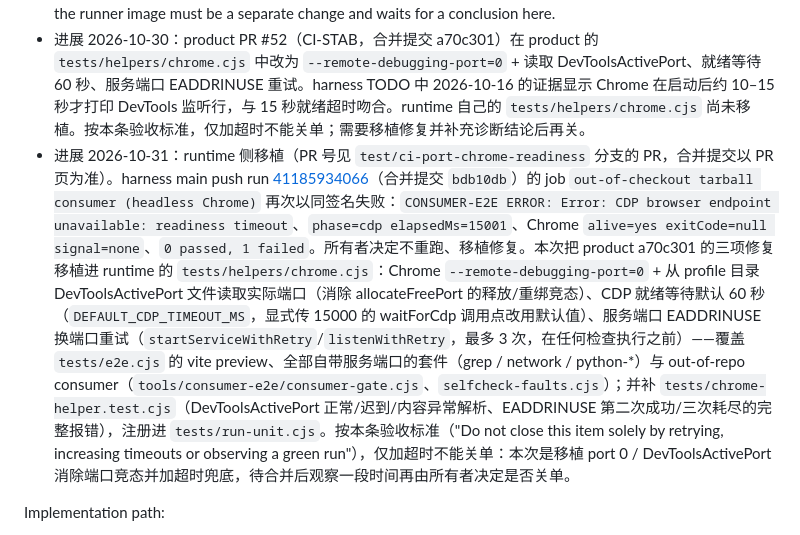
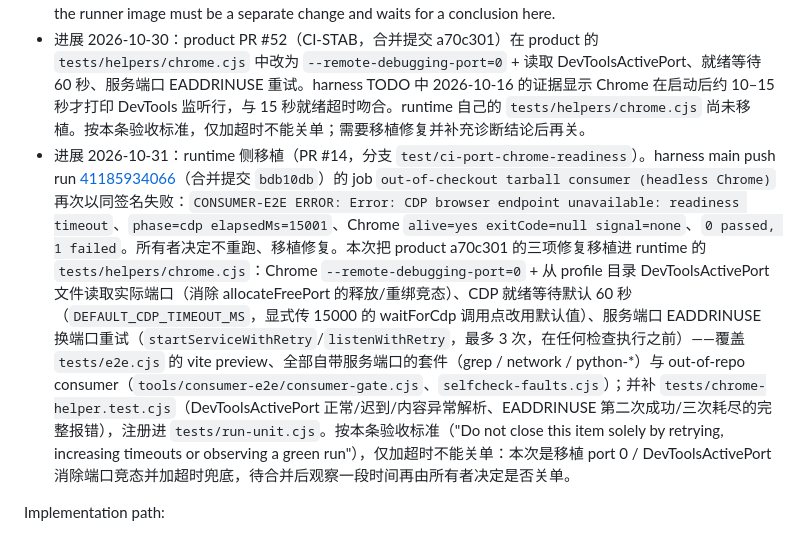
Before and after one commit to boccchi2993/locus-runtime, a Markdown page: TODO.md, the part around the change. Drawn GitHub-style.

Commit message:
docs: name PR #14 in the RT-CI-001 2026-10-31 progress note

```diff
--- a/TODO.md
+++ b/TODO.md
@@ -9,7 +9,7 @@ The repository split is complete. These are maintenance follow-ups, not unfinish
 - Root cause remains unknown. A passing sibling run or rerun does not establish an environment cause or rule out a regression. Historical Python E3/B-PY1 errors are a separate observation, not a demonstrated common cause.
 - Runner containment (2026-10-12): CI runners are pinned to ubuntu-24.04 while this item is open; upgrading the runner image must be a separate change and waits for a conclusion here.
 - 进展 2026-10-30：product PR #52（CI-STAB，合并提交 a70c301）在 product 的 `tests/helpers/chrome.cjs` 中改为 `--remote-debugging-port=0` + 读取 DevToolsActivePort、就绪等待 60 秒、服务端口 EADDRINUSE 重试。harness TODO 中 2026-10-16 的证据显示 Chrome 在启动后约 10–15 秒才打印 DevTools 监听行，与 15 秒就绪超时吻合。runtime 自己的 `tests/helpers/chrome.cjs` 尚未移植。按本条验收标准，仅加超时不能关单；需要移植修复并补充诊断结论后再关。
-- 进展 2026-10-31：runtime 侧移植（PR 号见 `test/ci-port-chrome-readiness` 分支的 PR，合并提交以 PR 页为准）。harness main push run [41185934066](https://github.com/boccchi2993/locus-harness/actions/runs/41185934066)（合并提交 `bdb10db`）的 job `out-of-checkout tarball consumer (headless Chrome)` 再次以同签名失败：`CONSUMER-E2E ERROR: Error: CDP browser endpoint unavailable: readiness timeout`、`phase=cdp elapsedMs=15001`、Chrome `alive=yes exitCode=null signal=none`、`0 passed, 1 failed`。所有者决定不重跑、移植修复。本次把 product a70c301 的三项修复移植进 runtime 的 `tests/helpers/chrome.cjs`：Chrome `--remote-debugging-port=0` + 从 profile 目录 DevToolsActivePort 文件读取实际端口（消除 allocateFreePort 的释放/重绑竞态）、CDP 就绪等待默认 60 秒（`DEFAULT_CDP_TIMEOUT_MS`，显式传 15000 的 waitForCdp 调用点改用默认值）、服务端口 EADDRINUSE 换端口重试（`startServiceWithRetry`/`listenWithRetry`，最多 3 次，在任何检查执行之前）——覆盖 `tests/e2e.cjs` 的 vite preview、全部自带服务端口的套件（grep / network / python-*）与 out-of-repo consumer（`tools/consumer-e2e/consumer-gate.cjs`、`selfcheck-faults.cjs`）；并补 `tests/chrome-helper.test.cjs`（DevToolsActivePort 正常/迟到/内容异常解析、EADDRINUSE 第二次成功/三次耗尽的完整报错），注册进 `tests/run-unit.cjs`。按本条验收标准（"Do not close this item solely by retrying, increasing timeouts or observing a green run"），仅加超时不能关单：本次是移植 port 0 / DevToolsActivePort 消除端口竞态并加超时兜底，待合并后观察一段时间再由所有者决定是否关单。
+- 进展 2026-10-31：runtime 侧移植（PR #14，分支 `test/ci-port-chrome-readiness`）。harness main push run [41185934066](https://github.com/boccchi2993/locus-harness/actions/runs/41185934066)（合并提交 `bdb10db`）的 job `out-of-checkout tarball consumer (headless Chrome)` 再次以同签名失败：`CONSUMER-E2E ERROR: Error: CDP browser endpoint unavailable: readiness timeout`、`phase=cdp elapsedMs=15001`、Chrome `alive=yes exitCode=null signal=none`、`0 passed, 1 failed`。所有者决定不重跑、移植修复。本次把 product a70c301 的三项修复移植进 runtime 的 `tests/helpers/chrome.cjs`：Chrome `--remote-debugging-port=0` + 从 profile 目录 DevToolsActivePort 文件读取实际端口（消除 allocateFreePort 的释放/重绑竞态）、CDP 就绪等待默认 60 秒（`DEFAULT_CDP_TIMEOUT_MS`，显式传 15000 的 waitForCdp 调用点改用默认值）、服务端口 EADDRINUSE 换端口重试（`startServiceWithRetry`/`listenWithRetry`，最多 3 次，在任何检查执行之前）——覆盖 `tests/e2e.cjs` 的 vite preview、全部自带服务端口的套件（grep / network / python-*）与 out-of-repo consumer（`tools/consumer-e2e/consumer-gate.cjs`、`selfcheck-faults.cjs`）；并补 `tests/chrome-helper.test.cjs`（DevToolsActivePort 正常/迟到/内容异常解析、EADDRINUSE 第二次成功/三次耗尽的完整报错），注册进 `tests/run-unit.cjs`。按本条验收标准（"Do not close this item solely by retrying, increasing timeouts or observing a green run"），仅加超时不能关单：本次是移植 port 0 / DevToolsActivePort 消除端口竞态并加超时兜底，待合并后观察一段时间再由所有者决定是否关单。
 
 Implementation path:
 
```
